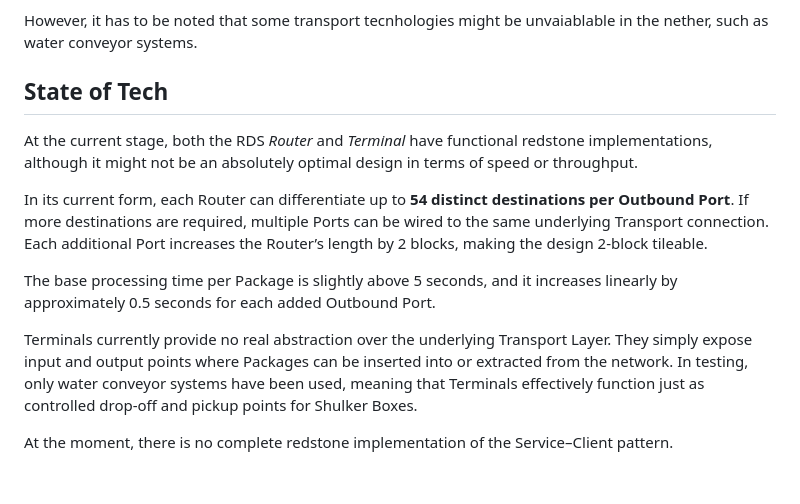
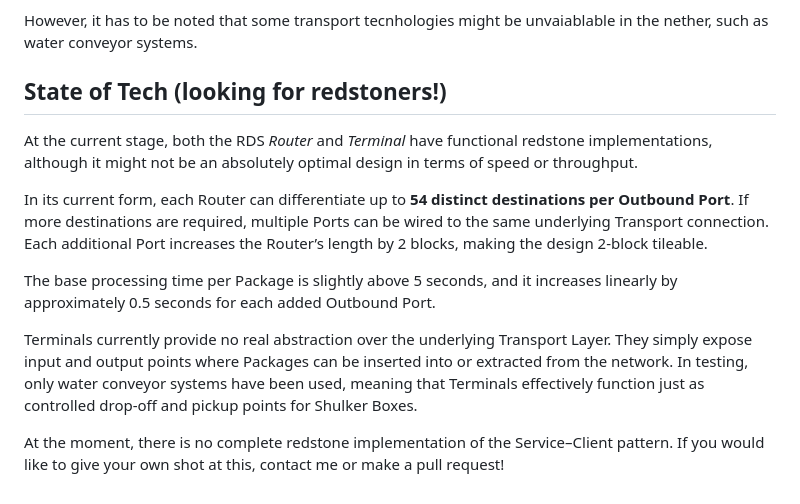
Before and after one commit to franconepippone/mc-industrial-web-framework, a Markdown page: overview.md, the part around the change. Drawn GitHub-style.

```diff
--- a/overview.md
+++ b/overview.md
@@ -144,7 +144,7 @@ The entire RDS infrastructure could be constructed on the Nether roof. Because t
 However, it has to be noted that some transport tecnhologies might be unvaiablable in the nether, such as water conveyor systems.
 
 
-## State of Tech
+## State of Tech (looking for redstoners!)
 
 At the current stage, both the RDS *Router* and *Terminal* have functional redstone implementations, although it might not be an absolutely optimal design in terms of speed or throughput.
 
@@ -154,4 +154,4 @@ The base processing time per Package is slightly above 5 seconds, and it increas
 
 Terminals currently provide no real abstraction over the underlying Transport Layer. They simply expose input and output points where Packages can be inserted into or extracted from the network. In testing, only water conveyor systems have been used, meaning that Terminals effectively function just as controlled drop-off and pickup points for Shulker Boxes.
 
-At the moment, there is no complete redstone implementation of the Service–Client pattern.
+At the moment, there is no complete redstone implementation of the Service–Client pattern. If you would like to give your own shot at this, contact me or make a pull request!
```
